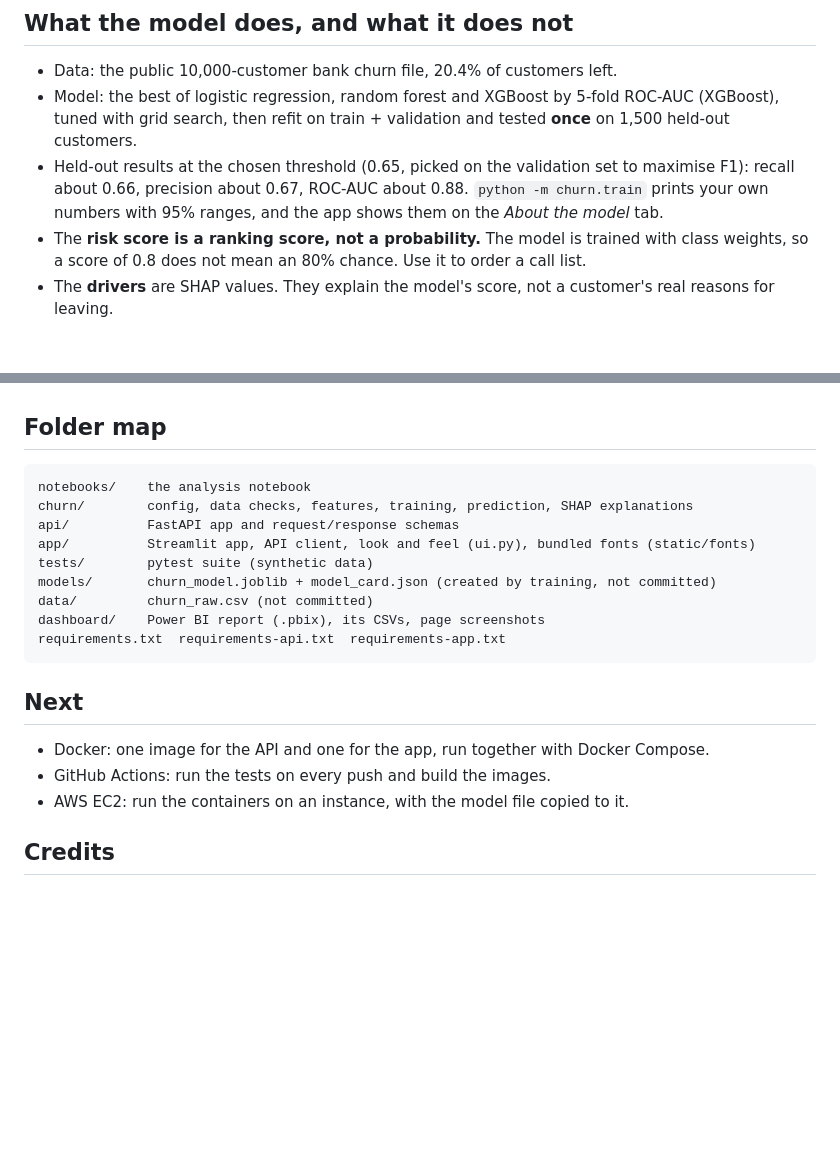
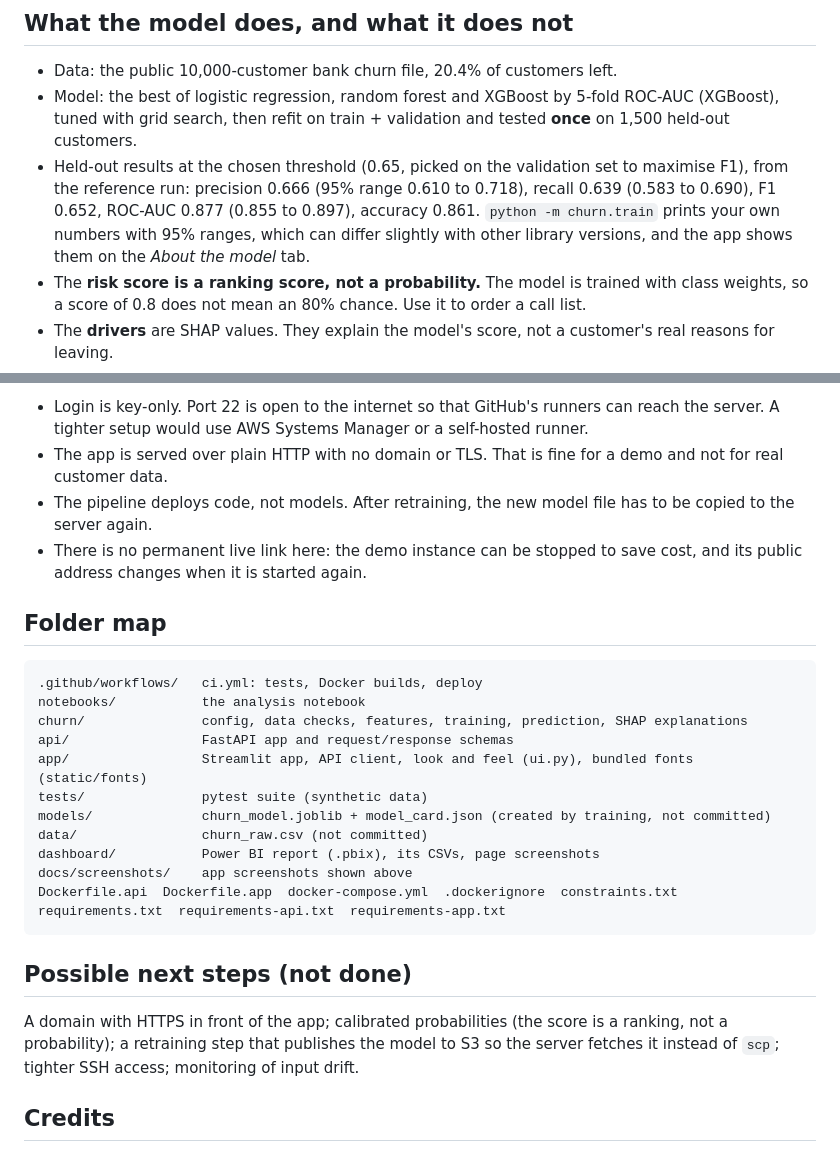
Before and after one commit to aryan2a/bank-churn-prediction, a Markdown page: README.md, 2 parts joined by grey strips. Rendered like a GitHub page; blank space fills up the shorter version.

````diff
--- a/README.md
+++ b/README.md
@@ -17,7 +46,7 @@ Find the bank customers who are most likely to leave, explain why, and give the
 
 - Data: the public 10,000-customer bank churn file, 20.4% of customers left.
 - Model: the best of logistic regression, random forest and XGBoost by 5-fold ROC-AUC (XGBoost), tuned with grid search, then refit on train + validation and tested **once** on 1,500 held-out customers.
-- Held-out results at the chosen threshold (0.65, picked on the validation set to maximise F1): recall about 0.66, precision about 0.67, ROC-AUC about 0.88. `python -m churn.train` prints your own numbers with 95% ranges, and the app shows them on the *About the model* tab.
+- Held-out results at the chosen threshold (0.65, picked on the validation set to maximise F1), from the reference run: precision 0.666 (95% range 0.610 to 0.718), recall 0.639 (0.583 to 0.690), F1 0.652, ROC-AUC 0.877 (0.855 to 0.897), accuracy 0.861. `python -m churn.train` prints your own numbers with 95% ranges, which can differ slightly with other library versions, and the app shows them on the *About the model* tab.
 - The **risk score is a ranking score, not a probability.** The model is trained with class weights, so a score of 0.8 does not mean an 80% chance. Use it to order a call list.
 - The **drivers** are SHAP values. They explain the model's score, not a customer's real reasons for leaving.
 - Gender and country are model inputs. Check fairness and the law before any real use.
@@ -116,23 +194,28 @@ The tests train a tiny model on synthetic customers, so they run anywhere withou
+- Login is key-only. Port 22 is open to the internet so that GitHub's runners can reach the server. A tighter setup would use AWS Systems Manager or a self-hosted runner.
+- The app is served over plain HTTP with no domain or TLS. That is fine for a demo and not for real customer data.
+- The pipeline deploys code, not models. After retraining, the new model file has to be copied to the server again.
+- There is no permanent live link here: the demo instance can be stopped to save cost, and its public address changes when it is started again.
 
 ## Folder map
 
 ```
-notebooks/    the analysis notebook
-churn/        config, data checks, features, training, prediction, SHAP explanations
-api/          FastAPI app and request/response schemas
-app/          Streamlit app, API client, look and feel (ui.py), bundled fonts (static/fonts)
-tests/        pytest suite (synthetic data)
-models/       churn_model.joblib + model_card.json (created by training, not committed)
-data/         churn_raw.csv (not committed)
-dashboard/    Power BI report (.pbix), its CSVs, page screenshots
+.github/workflows/   ci.yml: tests, Docker builds, deploy
+notebooks/           the analysis notebook
+churn/               config, data checks, features, training, prediction, SHAP explanations
+api/                 FastAPI app and request/response schemas
+app/                 Streamlit app, API client, look and feel (ui.py), bundled fonts (static/fonts)
+tests/               pytest suite (synthetic data)
+models/              churn_model.joblib + model_card.json (created by training, not committed)
+data/                churn_raw.csv (not committed)
+dashboard/           Power BI report (.pbix), its CSVs, page screenshots
+docs/screenshots/    app screenshots shown above
+Dockerfile.api  Dockerfile.app  docker-compose.yml  .dockerignore  constraints.txt
 requirements.txt  requirements-api.txt  requirements-app.txt
 ```
 
-## Next
+## Possible next steps (not done)
 
-- Docker: one image for the API and one for the app, run together with Docker Compose.
-- GitHub Actions: run the tests on every push and build the images.
-- AWS EC2: run the containers on an instance, with the model file copied to it.
+A domain with HTTPS in front of the app; calibrated probabilities (the score is a ranking, not a probability); a retraining step that publishes the model to S3 so the server fetches it instead of `scp`; tighter SSH access; monitoring of input drift.
 
 ## Credits
 
````
Also changed, not shown: other parts of README.md (+80 -2 lines), docs/screenshots/app-about-the-model.png (added), docs/screenshots/app-batch-scoring.png (added), docs/screenshots/app-score-a-customer.png (added).
